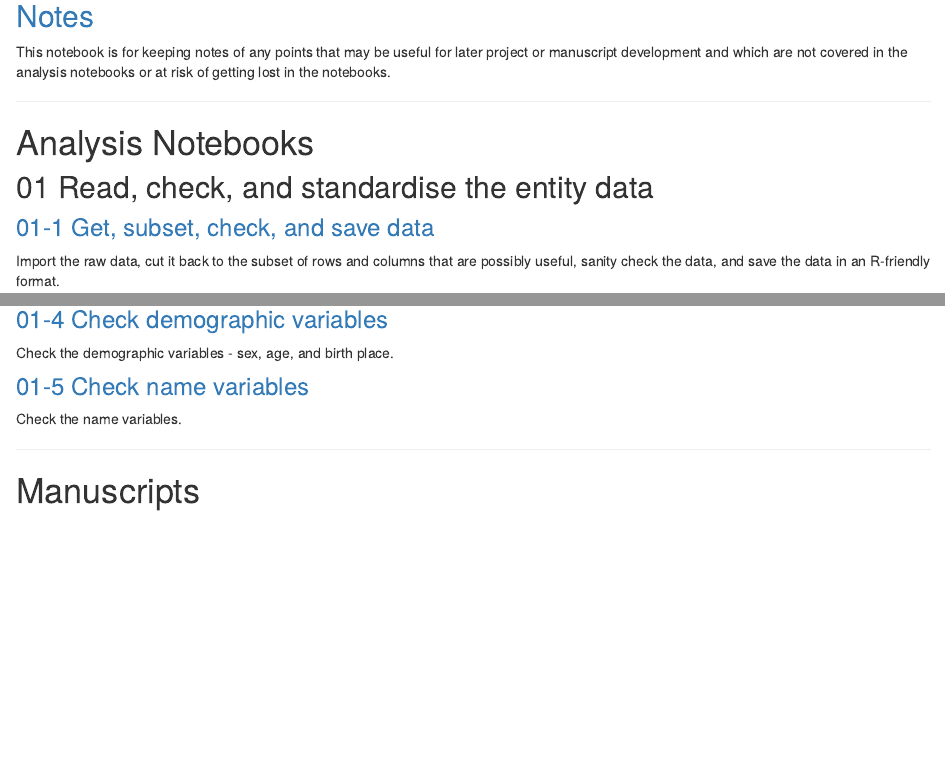
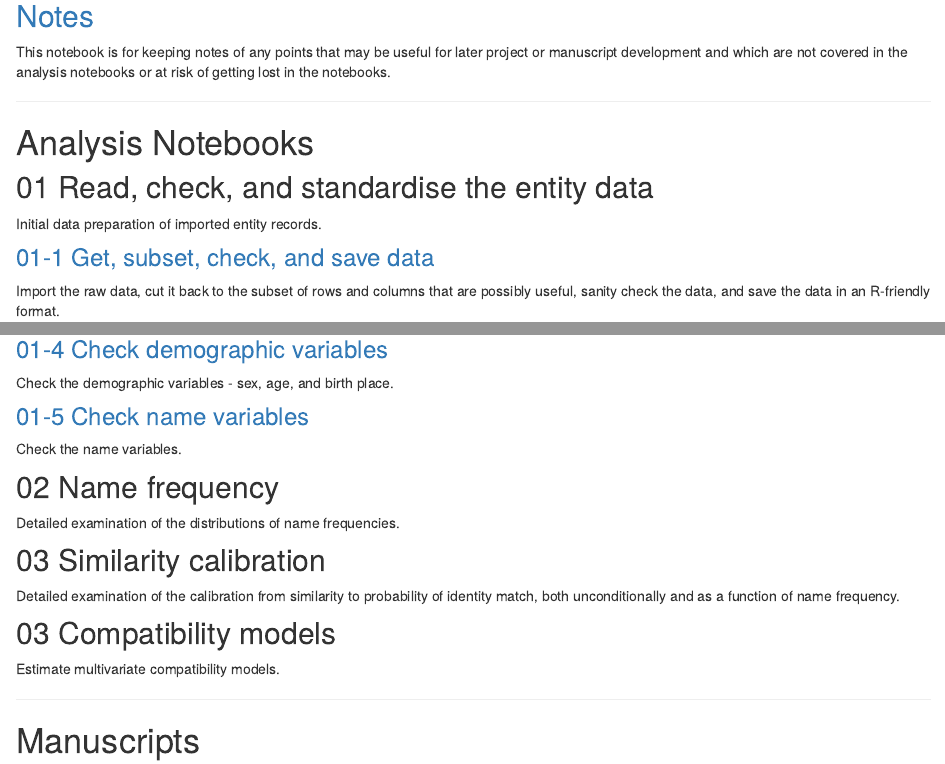
Before and after one commit to rgayler/fa_sim_cal, an R Markdown document (analysis/index.Rmd): the page in a window 1100 px wide, from 390 px down, and a second part further down, joined at a grey line. Rendered offline with R 4.5, knitr and Pandoc, with nearby package versions; drawn as R Markdown's standard HTML page in place of the format the file asks for.

```diff
--- a/analysis/index.Rmd
+++ b/analysis/index.Rmd
@@ -35,6 +35,8 @@
 
 ## 01 Read, check, and standardise the entity data {-}
 
+Initial data preparation of imported entity records.
+
 ### [01-1 Get, subset, check, and save data](01-1_get_data.html) {.unnumbered}
 
 Import the raw data, cut it back to the subset of rows and columns that are possibly useful, sanity check the data, and save the data in an R-friendly format.
@@ -55,6 +57,24 @@
 
 Check the name variables.
 
+## 02 Name frequency {-}
+
+Detailed examination of the distributions of name frequencies.
+
+
+## 03 Similarity calibration {-}
+
+Detailed examination of the calibration from similarity to probability of identity match,
+both unconditionally and as a function of name frequency.
+
+
+
+## 03 Compatibility models {-}
+
+Estimate multivariate compatibility models.
+
+
+
 ------------------------------------------------------------------------
 
 # Manuscripts {.unnumbered}
```
